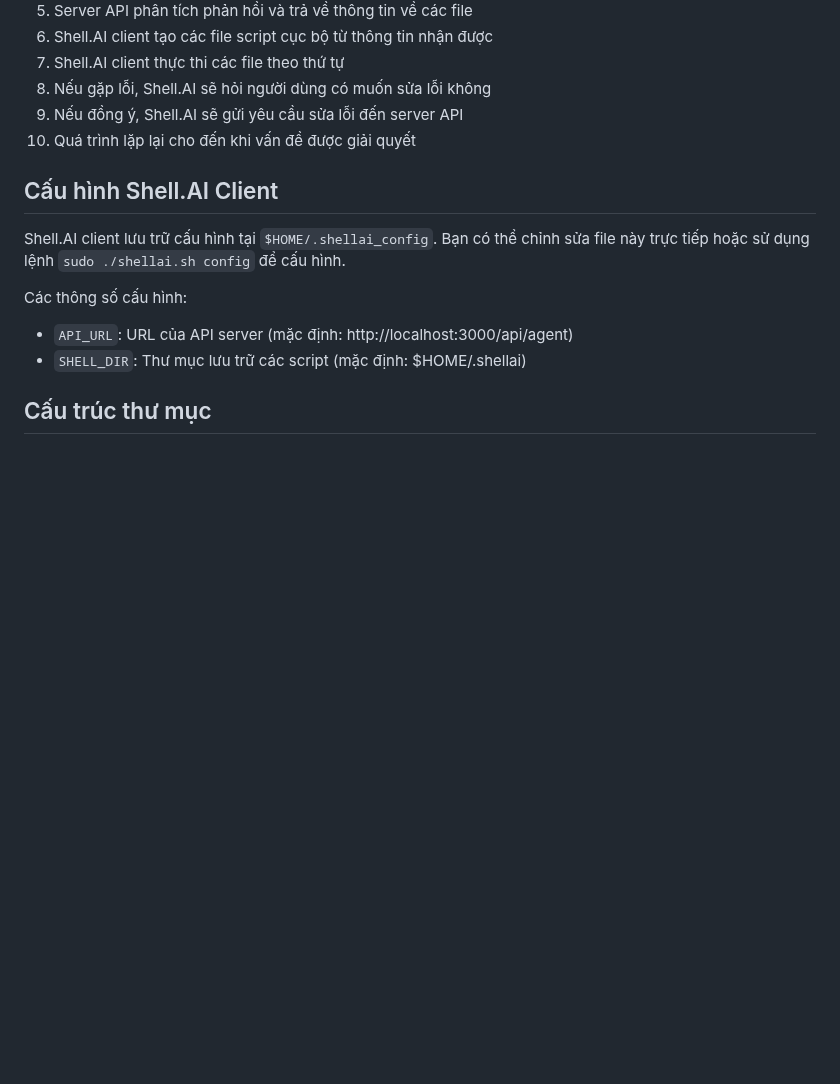
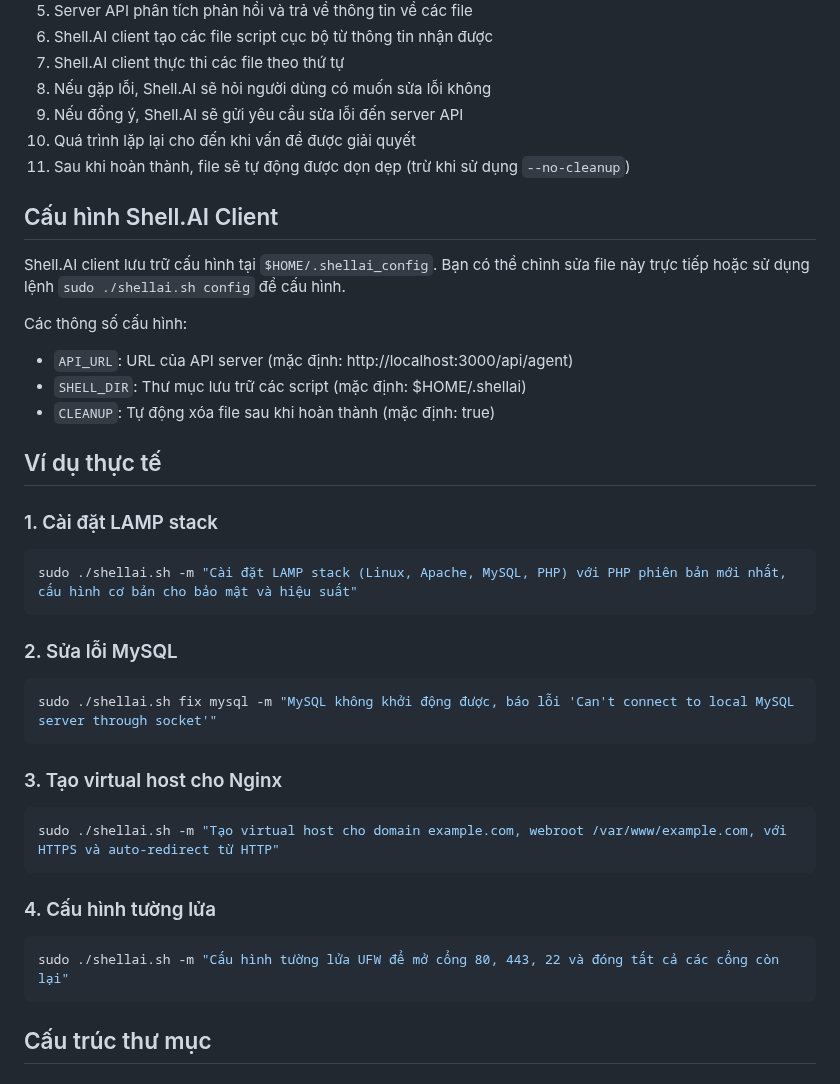
Before and after one commit to vccvn/shell.ai, a Markdown page: README.md, the part around one of its changes. GitHub-like rendering; blank space fills up the shorter version.

````diff
--- a/README.md
+++ b/README.md
@@ -104,6 +139,7 @@ sudo ./shellai.sh config
 8. Nếu gặp lỗi, Shell.AI sẽ hỏi người dùng có muốn sửa lỗi không
 9. Nếu đồng ý, Shell.AI sẽ gửi yêu cầu sửa lỗi đến server API
 10. Quá trình lặp lại cho đến khi vấn đề được giải quyết
+11. Sau khi hoàn thành, file sẽ tự động được dọn dẹp (trừ khi sử dụng `--no-cleanup`)
 
 ## Cấu hình Shell.AI Client
 
@@ -112,6 +148,33 @@ Shell.AI client lưu trữ cấu hình tại `$HOME/.shellai_config`. Bạn có
 Các thông số cấu hình:
 - `API_URL`: URL của API server (mặc định: http://localhost:3000/api/agent)
 - `SHELL_DIR`: Thư mục lưu trữ các script (mặc định: $HOME/.shellai)
+- `CLEANUP`: Tự động xóa file sau khi hoàn thành (mặc định: true)
+
+## Ví dụ thực tế
+
+### 1. Cài đặt LAMP stack
+
+```bash
+sudo ./shellai.sh -m "Cài đặt LAMP stack (Linux, Apache, MySQL, PHP) với PHP phiên bản mới nhất, cấu hình cơ bản cho bảo mật và hiệu suất"
+```
+
+### 2. Sửa lỗi MySQL
+
+```bash
+sudo ./shellai.sh fix mysql -m "MySQL không khởi động được, báo lỗi 'Can't connect to local MySQL server through socket'"
+```
+
+### 3. Tạo virtual host cho Nginx
+
+```bash
+sudo ./shellai.sh -m "Tạo virtual host cho domain example.com, webroot /var/www/example.com, với HTTPS và auto-redirect từ HTTP"
+```
+
+### 4. Cấu hình tường lửa
+
+```bash
+sudo ./shellai.sh -m "Cấu hình tường lửa UFW để mở cổng 80, 443, 22 và đóng tất cả các cổng còn lại"
+```
 
 ## Cấu trúc thư mục
 
````
Also changed, not shown: other parts of README.md (+78 -9 lines).
